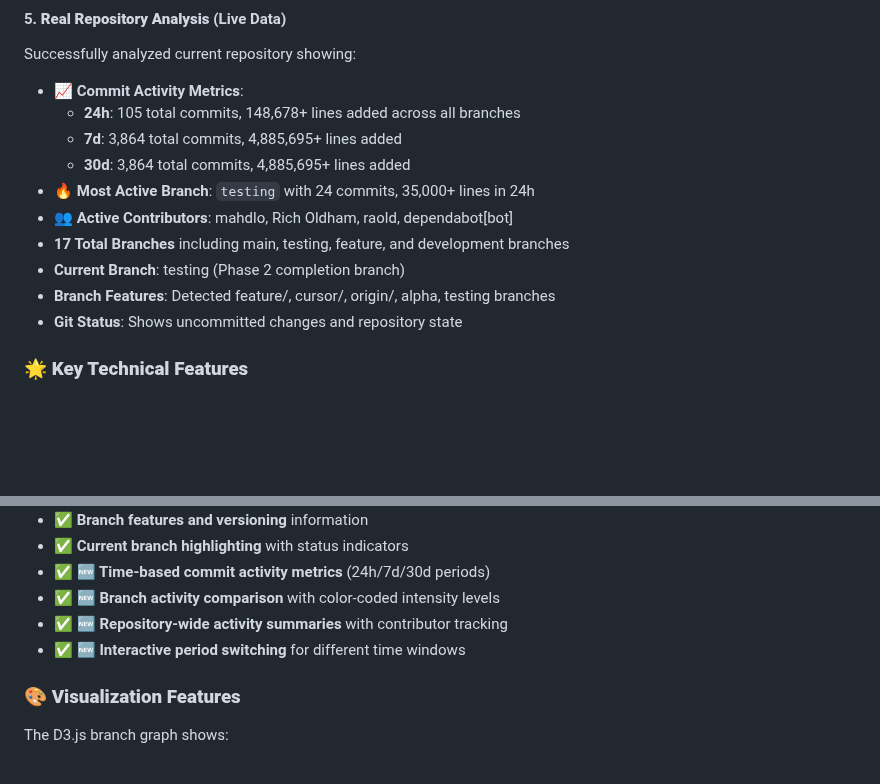
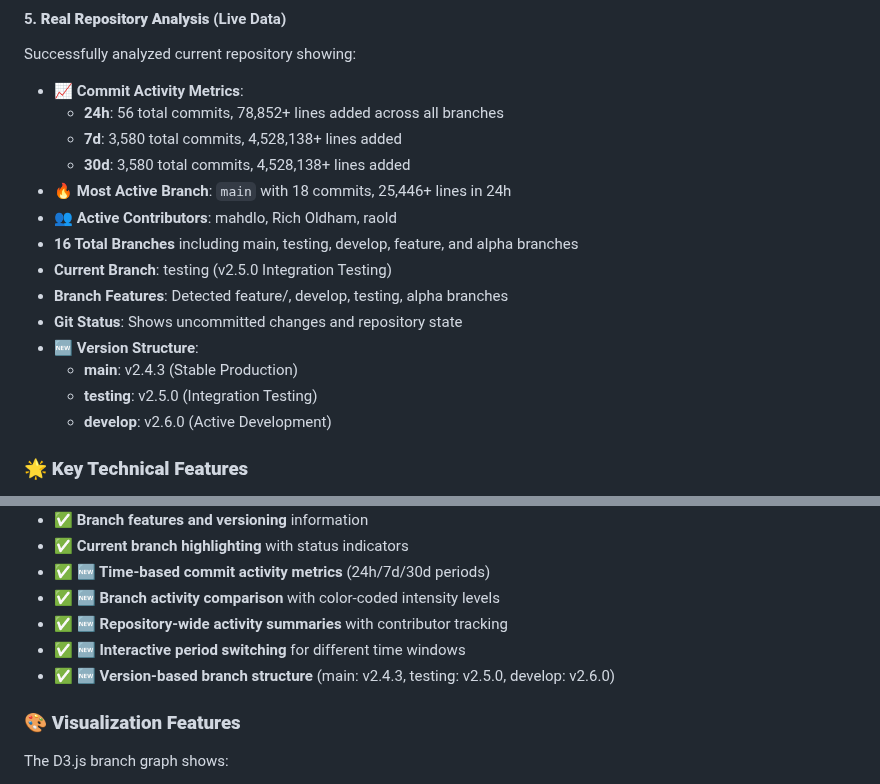
Before and after one commit to raold/second-brain, a Markdown page: GIT_VISUALIZATION_SUMMARY.md, 2 parts joined by grey strips. GitHub-like rendering; blank space fills up the shorter version.

Commit message:
docs: Update git visualization summary with new version structure
- Updated branch statistics to reflect current repository state
- Removed outdated cursor branch references (deleted branches)
- Added new version structure documentation:
  * main: v2.4.3 (Stable Production)
  * testing: v2.5.0 (Integration Testing)
  * develop: v2.6.0 (Active Development)
- Enhanced dashboard feature list with version-based structure
- Updated commit metrics and contributor information

```diff
--- a/GIT_VISUALIZATION_SUMMARY.md
+++ b/GIT_VISUALIZATION_SUMMARY.md
@@ -62,15 +62,19 @@
 #### 5. **Real Repository Analysis** (Live Data)
 Successfully analyzed current repository showing:
 - **📈 Commit Activity Metrics**:
-  - **24h**: 105 total commits, 148,678+ lines added across all branches
-  - **7d**: 3,864 total commits, 4,885,695+ lines added
-  - **30d**: 3,864 total commits, 4,885,695+ lines added
-- **🔥 Most Active Branch**: `testing` with 24 commits, 35,000+ lines in 24h
-- **👥 Active Contributors**: mahdlo, Rich Oldham, raold, dependabot[bot]
-- **17 Total Branches** including main, testing, feature, and development branches
-- **Current Branch**: testing (Phase 2 completion branch)
-- **Branch Features**: Detected feature/, cursor/, origin/, alpha, testing branches
+  - **24h**: 56 total commits, 78,852+ lines added across all branches
+  - **7d**: 3,580 total commits, 4,528,138+ lines added
+  - **30d**: 3,580 total commits, 4,528,138+ lines added
+- **🔥 Most Active Branch**: `main` with 18 commits, 25,446+ lines in 24h
+- **👥 Active Contributors**: mahdlo, Rich Oldham, raold
+- **16 Total Branches** including main, testing, develop, feature, and alpha branches
+- **Current Branch**: testing (v2.5.0 Integration Testing)
+- **Branch Features**: Detected feature/, develop, testing, alpha branches
 - **Git Status**: Shows uncommitted changes and repository state
+- **🆕 Version Structure**:
+  - **main**: v2.4.3 (Stable Production)
+  - **testing**: v2.5.0 (Integration Testing)
+  - **develop**: v2.6.0 (Active Development)
 
 ### 🌟 **Key Technical Features**
 
@@ -93,6 +97,7 @@ The dashboard at `localhost:8000` now displays:
 - ✅ **🆕 Branch activity comparison** with color-coded intensity levels
 - ✅ **🆕 Repository-wide activity summaries** with contributor tracking
 - ✅ **🆕 Interactive period switching** for different time windows
+- ✅ **🆕 Version-based branch structure** (main: v2.4.3, testing: v2.5.0, develop: v2.6.0)
 
 ### 🎨 **Visualization Features**
 
```
